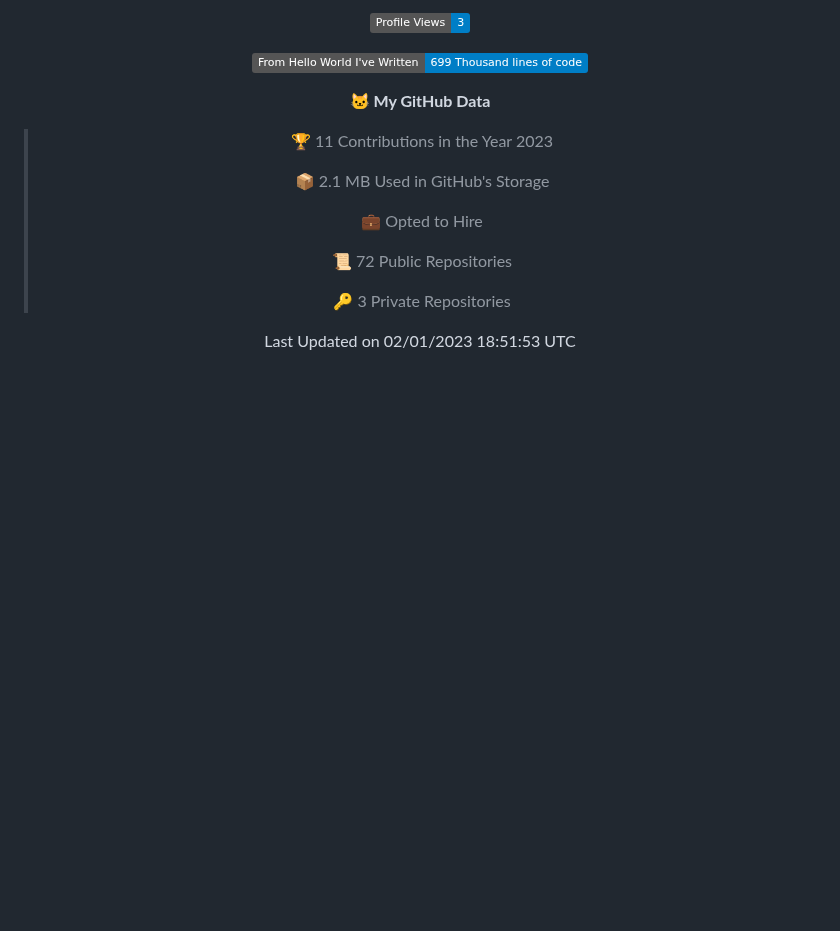
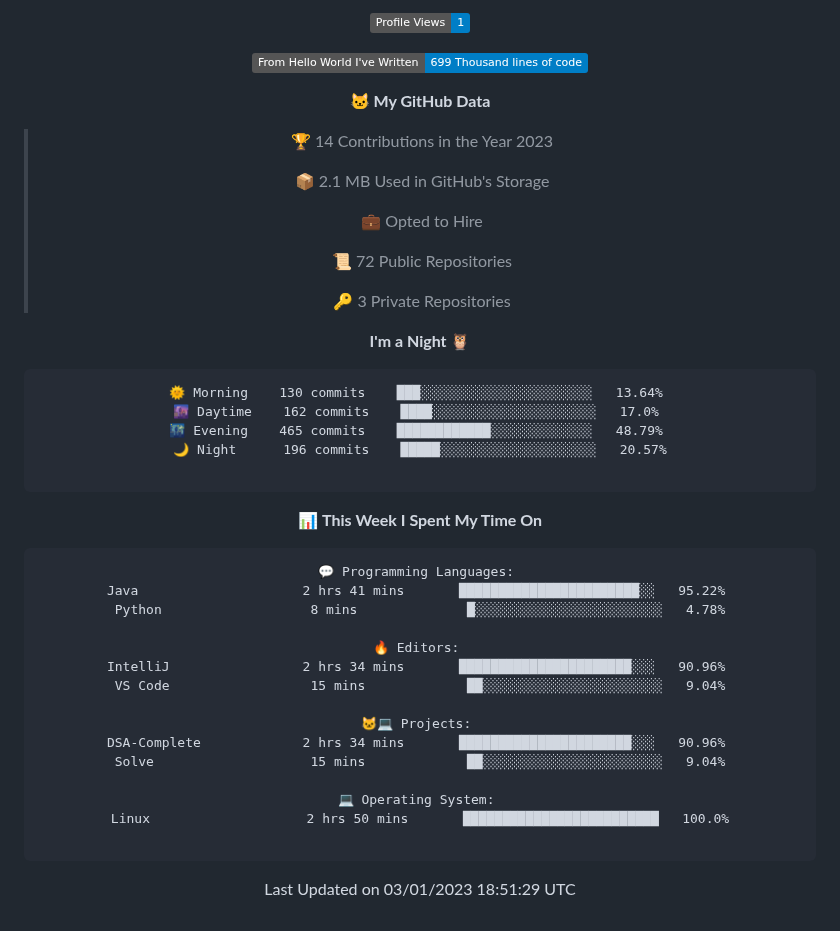
Before and after one commit to indrapaul824/indrapaul824, a Markdown page: README.md, the part around one of its changes. Rendered like a GitHub page; folded sections open; badges without logos; blank space fills up the shorter version.

Commit message:
Updated with Dev Metrics

````diff
--- a/README.md
+++ b/README.md
@@ -153,11 +153,11 @@ Domain | Technology/Tool
 
-![Profile Views](http://img.shields.io/badge/Profile%20Views-3-blue)
+![Profile Views](http://img.shields.io/badge/Profile%20Views-1-blue)
 
 ![Lines of code](https://img.shields.io/badge/From%20Hello%20World%20I%27ve%20Written-699%20Thousand%20lines%20of%20code-blue)
 
 **🐱 My GitHub Data**
 
-> 🏆 11 Contributions in the Year 2023
+> 🏆 14 Contributions in the Year 2023
  >
 > 📦 2.1 MB Used in GitHub's Storage
  >
@@ -167,6 +167,37 @@ Domain | Technology/Tool
  >
 > 🔑 3 Private Repositories
  >
+**I'm a Night 🦉**
 
- Last Updated on 02/01/2023 18:51:53 UTC
+```text
+🌞 Morning    130 commits    ███░░░░░░░░░░░░░░░░░░░░░░   13.64%
+🌆 Daytime    162 commits    ████░░░░░░░░░░░░░░░░░░░░░   17.0%
+🌃 Evening    465 commits    ████████████░░░░░░░░░░░░░   48.79%
+🌙 Night      196 commits    █████░░░░░░░░░░░░░░░░░░░░   20.57%
+
+```
+
+
+📊 **This Week I Spent My Time On**
+
+```text
+💬 Programming Languages:
+Java                     2 hrs 41 mins       ███████████████████████░░   95.22%
+Python                   8 mins              █░░░░░░░░░░░░░░░░░░░░░░░░   4.78%
+
+🔥 Editors:
+IntelliJ                 2 hrs 34 mins       ██████████████████████░░░   90.96%
+VS Code                  15 mins             ██░░░░░░░░░░░░░░░░░░░░░░░   9.04%
+
+🐱‍💻 Projects:
+DSA-Complete             2 hrs 34 mins       ██████████████████████░░░   90.96%
+Solve                    15 mins             ██░░░░░░░░░░░░░░░░░░░░░░░   9.04%
+
+💻 Operating System:
+Linux                    2 hrs 50 mins       █████████████████████████   100.0%
+
+```
+
+
+ Last Updated on 03/01/2023 18:51:29 UTC
 <!--END_SECTION:waka-->
````
Also changed, not shown: other parts of README.md (+1 -1 lines).
